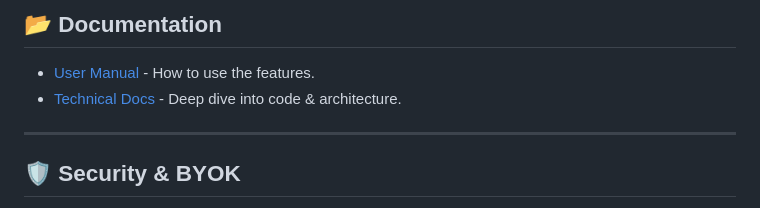
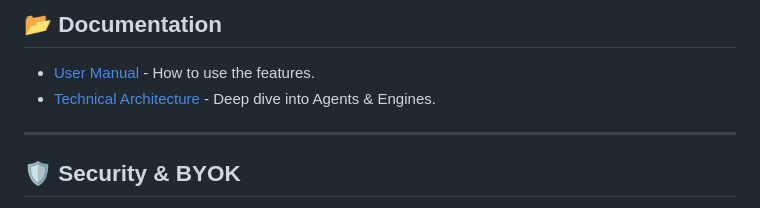
Before and after one commit to Donaldcho/weekly_content_system_AGENCY_EDITION, a Markdown page: README.md, the part around the change. Drawn GitHub-style.

Commit message:
Docs: User Manual and Technical Documentation

```diff
--- a/README.md
+++ b/README.md
@@ -86,7 +86,7 @@ Login with default credentials:
 
 ## 📂 Documentation
 - [User Manual](docs/USER_MANUAL.md) - How to use the features.
-- [Technical Docs](docs/TECHNICAL_DOCS.md) - Deep dive into code & architecture.
+- [Technical Architecture](docs/TECHNICAL_DOCS.md) - Deep dive into Agents & Engines.
 
 ---
 
```
Also changed, not shown: docs/USER_MANUAL.md (+64 -59 lines).
